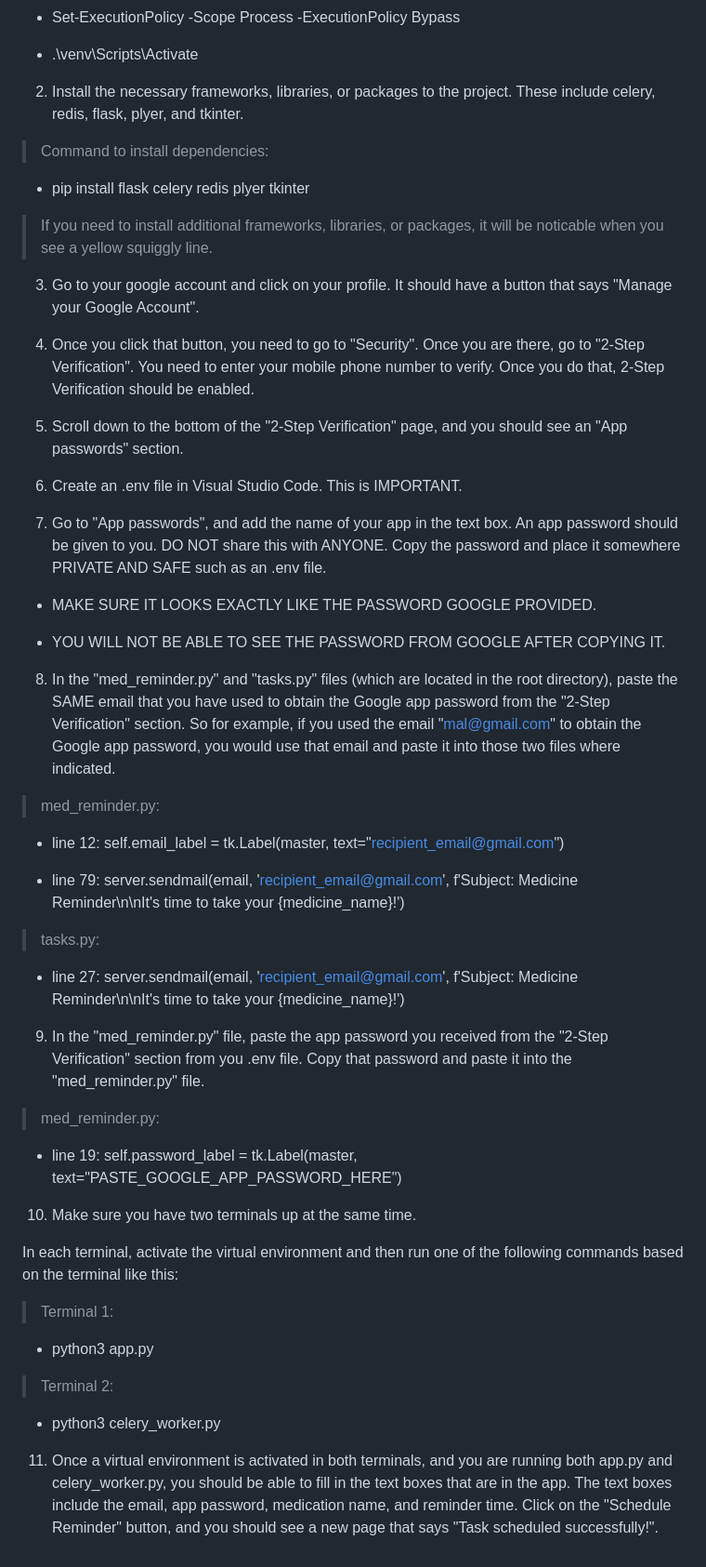
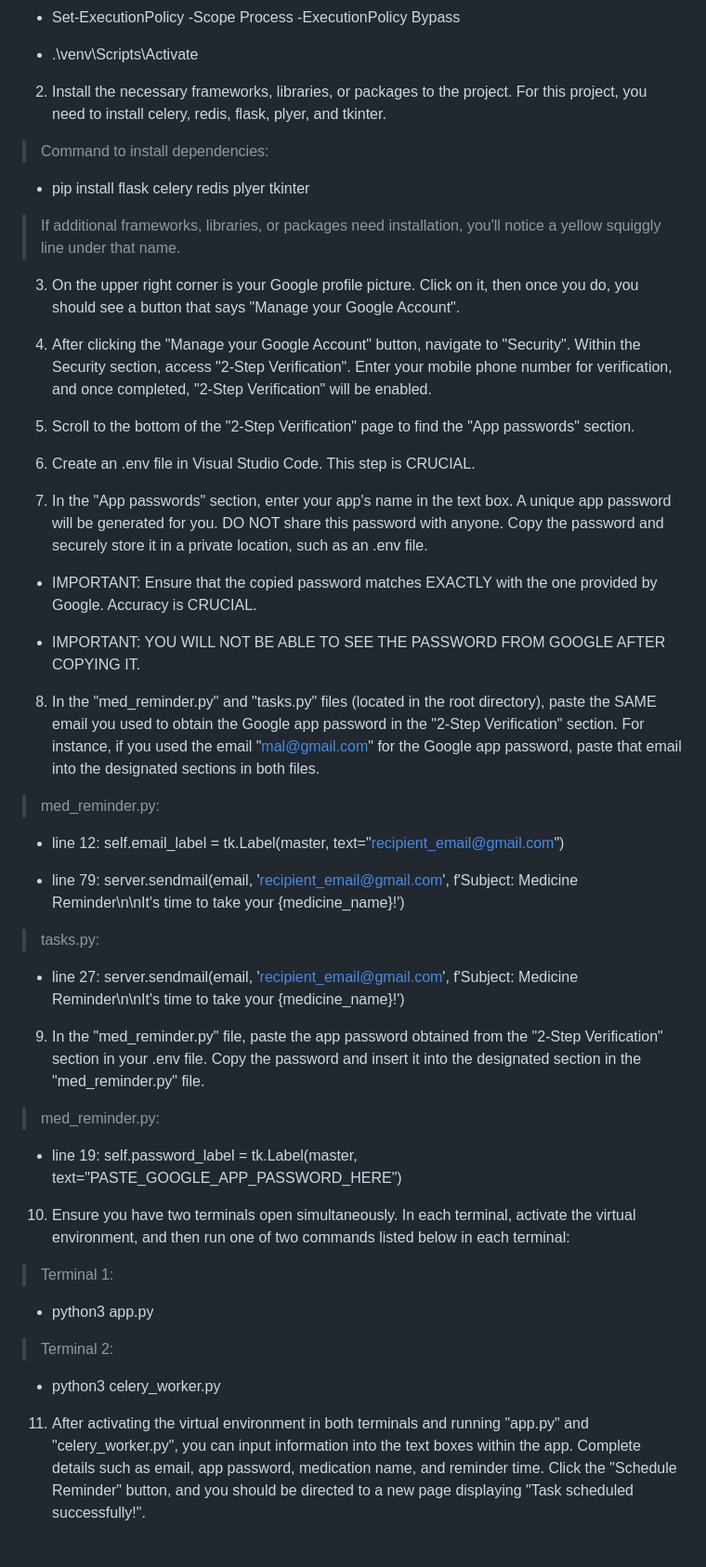
Before and after one commit to Python125/python-flask-med-app, a Markdown page: README.md, the part around the change printed below. Shown: that part at 93% size. GitHub-like rendering.

Commit message:
Revised README

```diff
--- a/README.md
+++ b/README.md
@@ -24,27 +24,27 @@ Here are the commands to complete this step (only execute one command at a time)
 
 - .\venv\Scripts\Activate
 
-2. Install the necessary frameworks, libraries, or packages to the project. These include celery, redis, flask, plyer, and tkinter.
+2. Install the necessary frameworks, libraries, or packages to the project. For this project, you need to install celery, redis, flask, plyer, and tkinter.
 
 > Command to install dependencies:
 - pip install flask celery redis plyer tkinter
 
-> If you need to install additional frameworks, libraries, or packages, it will be noticable when you see a yellow squiggly line.
+> If additional frameworks, libraries, or packages need installation, you'll notice a yellow squiggly line under that name.
 
-3. Go to your google account and click on your profile. It should have a button that says "Manage your Google Account".
+3. On the upper right corner is your Google profile picture. Click on it, then once you do, you should see a button that says "Manage your Google Account".
 
-4. Once you click that button, you need to go to "Security". Once you are there, go to "2-Step Verification". You need to enter your mobile phone number to verify. Once you do that, 2-Step Verification should be enabled.
+4. After clicking the "Manage your Google Account" button, navigate to "Security". Within the Security section, access "2-Step Verification". Enter your mobile phone number for verification, and once completed, "2-Step Verification" will be enabled.
 
-5. Scroll down to the bottom of the "2-Step Verification" page, and you should see an "App passwords" section.
+5. Scroll to the bottom of the "2-Step Verification" page to find the "App passwords" section.
 
-6. Create an .env file in Visual Studio Code. This is IMPORTANT.
+6. Create an .env file in Visual Studio Code. This step is CRUCIAL.
 
-7. Go to "App passwords", and add the name of your app in the text box. An app password should be given to you. DO NOT share this with ANYONE. Copy the password and place it somewhere PRIVATE AND SAFE such as an .env file.
-- MAKE SURE IT LOOKS EXACTLY LIKE THE PASSWORD GOOGLE PROVIDED.
+7. In the "App passwords" section, enter your app's name in the text box. A unique app password will be generated for you. DO NOT share this password with anyone. Copy the password and securely store it in a private location, such as an .env file.
+- IMPORTANT: Ensure that the copied password matches EXACTLY with the one provided by Google. Accuracy is CRUCIAL.
 
-- YOU WILL NOT BE ABLE TO SEE THE PASSWORD FROM GOOGLE AFTER COPYING IT.
+- IMPORTANT: YOU WILL NOT BE ABLE TO SEE THE PASSWORD FROM GOOGLE AFTER COPYING IT.
 
-8. In the "med_reminder.py" and "tasks.py" files (which are located in the root directory), paste the SAME email that you have used to obtain the Google app password from the "2-Step Verification" section. So for example, if you used the email "mal@gmail.com" to obtain the Google app password, you would use that email and paste it into those two files where indicated.
+8. In the "med_reminder.py" and "tasks.py" files (located in the root directory), paste the SAME email you used to obtain the Google app password in the "2-Step Verification" section. For instance, if you used the email "mal@gmail.com" for the Google app password, paste that email into the designated sections in both files.
 
 > med_reminder.py:
 
@@ -56,14 +56,12 @@ Here are the commands to complete this step (only execute one command at a time)
 
 - line 27: server.sendmail(email, 'recipient_email@gmail.com', f'Subject: Medicine Reminder\n\nIt\'s time to take your {medicine_name}!')
 
-9. In the "med_reminder.py" file, paste the app password you received from the "2-Step Verification" section from you .env file. Copy that password and paste it into the "med_reminder.py" file.
+9. In the "med_reminder.py" file, paste the app password obtained from the "2-Step Verification" section in your .env file. Copy the password and insert it into the designated section in the "med_reminder.py" file.
 
 > med_reminder.py:
 - line 19: self.password_label = tk.Label(master, text="PASTE_GOOGLE_APP_PASSWORD_HERE")
 
-10. Make sure you have two terminals up at the same time.
-
-In each terminal, activate the virtual environment and then run one of the following commands based on the terminal like this:
+10. Ensure you have two terminals open simultaneously. In each terminal, activate the virtual environment, and then run one of two commands listed below in each terminal:
 
 > Terminal 1:
 - python3 app.py
@@ -71,4 +69,4 @@ In each terminal, activate the virtual environment and then run one of the follo
 > Terminal 2:
 - python3 celery_worker.py
 
-11. Once a virtual environment is activated in both terminals, and you are running both app.py and celery_worker.py, you should be able to fill in the text boxes that are in the app. The text boxes include the email, app password, medication name, and reminder time. Click on the "Schedule Reminder" button, and you should see a new page that says "Task scheduled successfully!".
+11. After activating the virtual environment in both terminals and running "app.py" and "celery_worker.py", you can input information into the text boxes within the app. Complete details such as email, app password, medication name, and reminder time. Click the "Schedule Reminder" button, and you should be directed to a new page displaying "Task scheduled successfully!".
```
Also changed, not shown: other parts of README.md (+2 -2 lines).
